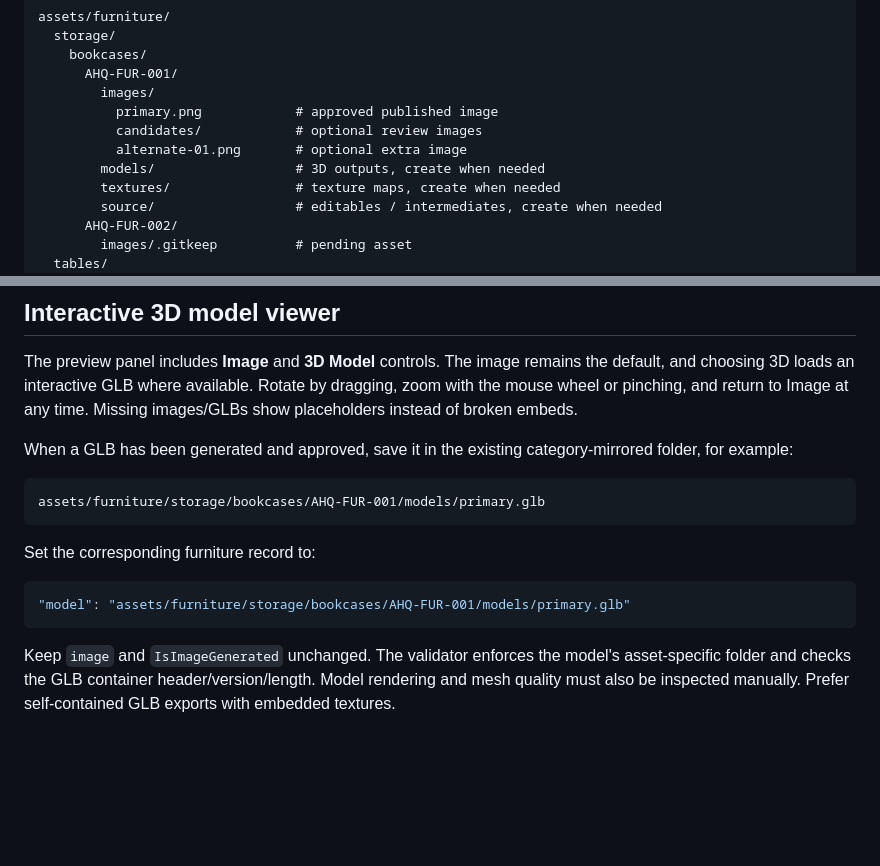
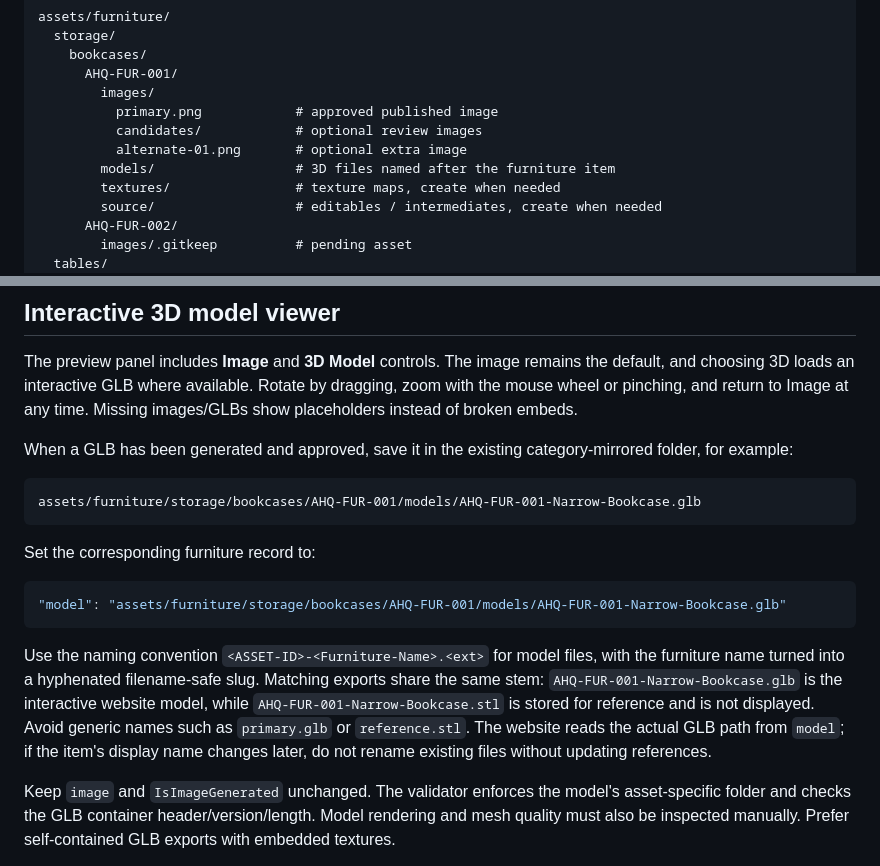
Before and after one commit to kevvy555/AHQ, a Markdown page: README.md, 2 parts joined by grey strips. Rendered like a GitHub page; blank space fills up the shorter version.

Commit message:
Standardise descriptive per-furniture GLB and STL filenames

````diff
--- a/README.md
+++ b/README.md
@@ -43,7 +43,7 @@ assets/furniture/
           primary.png            # approved published image
           candidates/            # optional review images
           alternate-01.png       # optional extra image
-        models/                  # 3D outputs, create when needed
+        models/                  # 3D files named after the furniture item
         textures/                # texture maps, create when needed
         source/                  # editables / intermediates, create when needed
       AHQ-FUR-002/
@@ -108,14 +108,16 @@ The preview panel includes **Image** and **3D Model** controls. The image remain
 When a GLB has been generated and approved, save it in the existing category-mirrored folder, for example:
 
 ```text
-assets/furniture/storage/bookcases/AHQ-FUR-001/models/primary.glb
+assets/furniture/storage/bookcases/AHQ-FUR-001/models/AHQ-FUR-001-Narrow-Bookcase.glb
 ```
 
 Set the corresponding furniture record to:
 
 ```json
-"model": "assets/furniture/storage/bookcases/AHQ-FUR-001/models/primary.glb"
+"model": "assets/furniture/storage/bookcases/AHQ-FUR-001/models/AHQ-FUR-001-Narrow-Bookcase.glb"
 ```
+
+Use the naming convention `<ASSET-ID>-<Furniture-Name>.<ext>` for model files, with the furniture name turned into a hyphenated filename-safe slug. Matching exports share the same stem: `AHQ-FUR-001-Narrow-Bookcase.glb` is the interactive website model, while `AHQ-FUR-001-Narrow-Bookcase.stl` is stored for reference and is not displayed. Avoid generic names such as `primary.glb` or `reference.stl`. The website reads the actual GLB path from `model`; if the item's display name changes later, do not rename existing files without updating references.
 
 Keep `image` and `IsImageGenerated` unchanged. The validator enforces the model's asset-specific folder and checks the GLB container header/version/length. Model rendering and mesh quality must also be inspected manually. Prefer self-contained GLB exports with embedded textures.
 
````
